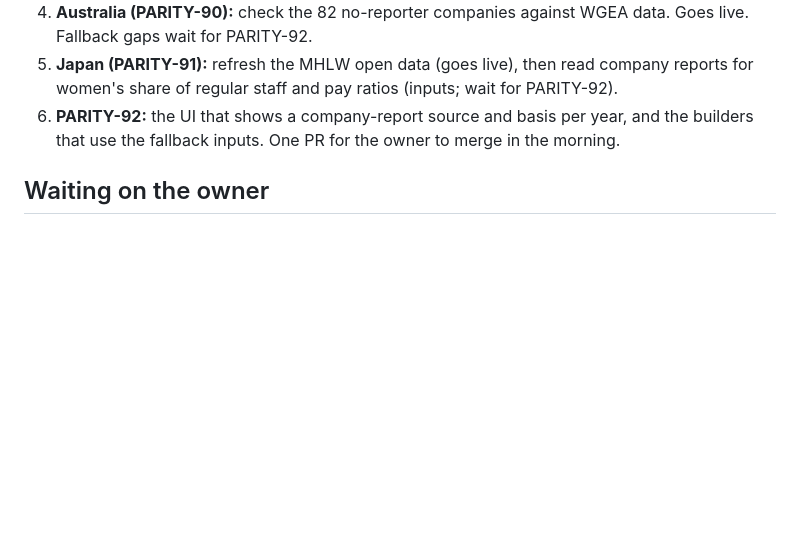
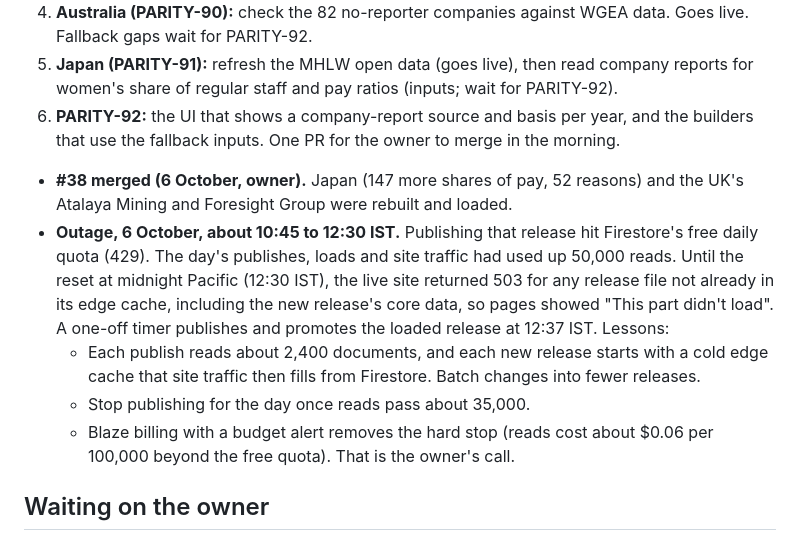
Before and after one commit to priyanshuj0410-code/parity-tracker, a Markdown page: knowledge/plans/coverage-99.md, the part around the change. GitHub-like rendering; blank space fills up the shorter version.

Commit message:
[PARITY-87] Log the Firestore quota outage and its lessons (#46)
Co-authored-by: Claude Opus 5.5 <noreply@anthropic.com>

```diff
--- a/knowledge/plans/coverage-99.md
+++ b/knowledge/plans/coverage-99.md
@@ -35,6 +35,12 @@ Members are the union of each market's shown indexes. "Accounted for" counts a c
 4. **Australia (PARITY-90):** check the 82 no-reporter companies against WGEA data. Goes live. Fallback gaps wait for PARITY-92.
 5. **Japan (PARITY-91):** refresh the MHLW open data (goes live), then read company reports for women's share of regular staff and pay ratios (inputs; wait for PARITY-92).
 6. **PARITY-92:** the UI that shows a company-report source and basis per year, and the builders that use the fallback inputs. One PR for the owner to merge in the morning.
+
+- **#38 merged (6 October, owner).** Japan (147 more shares of pay, 52 reasons) and the UK's Atalaya Mining and Foresight Group were rebuilt and loaded.
+- **Outage, 6 October, about 10:45 to 12:30 IST.** Publishing that release hit Firestore's free daily quota (429). The day's publishes, loads and site traffic had used up 50,000 reads. Until the reset at midnight Pacific (12:30 IST), the live site returned 503 for any release file not already in its edge cache, including the new release's core data, so pages showed "This part didn't load". A one-off timer publishes and promotes the loaded release at 12:37 IST. Lessons:
+  - Each publish reads about 2,400 documents, and each new release starts with a cold edge cache that site traffic then fills from Firestore. Batch changes into fewer releases.
+  - Stop publishing for the day once reads pass about 35,000.
+  - Blaze billing with a budget alert removes the hard stop (reads cost about $0.06 per 100,000 beyond the free quota). That is the owner's call.
 
 ## Waiting on the owner
 - **Browser downloads** (sites that block scripts) into `~/Downloads/nivel-reports/`: E.ON, Ericsson, ArcelorMittal, SAP, Allianz, Iberdrola, Mercedes-Benz, Schaeffler India, and the FY2025-26 BRSRs of ITC Hotels and Piramal Finance. More are added below as they are found.
```
